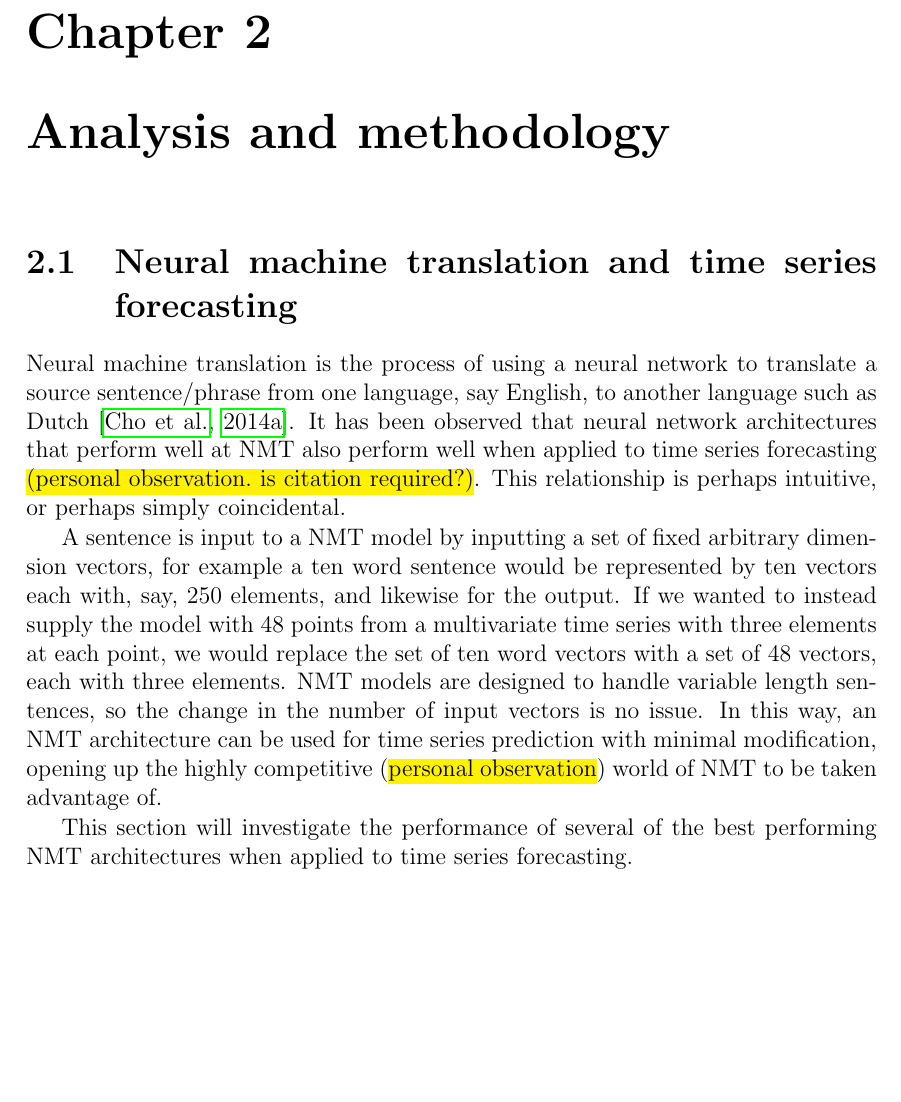
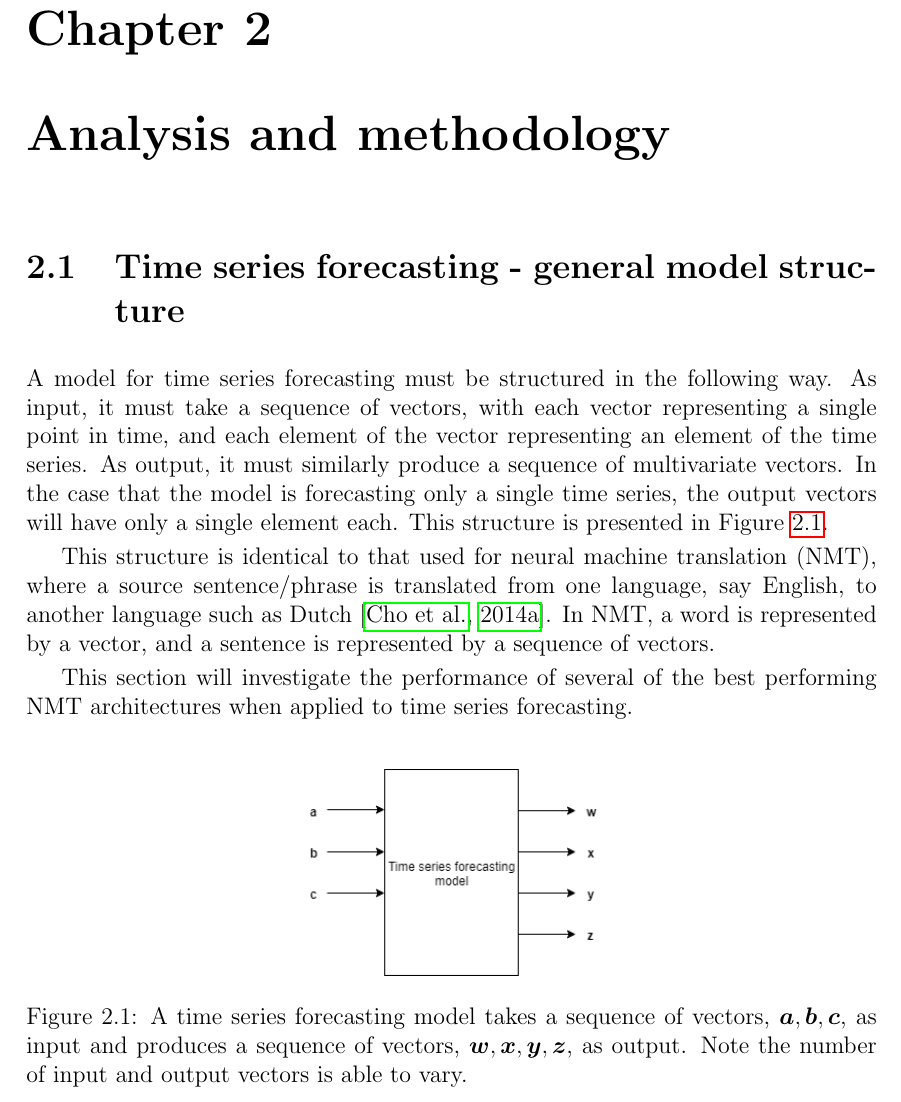
Before and after one commit to jurasofish/load_forecast_thesis, a LaTeX thesis (lf-thesis.tex, which reads ana-meth.tex): part of page 29 of 47, cut so that both start at the same text, the shorter picture padded with empty space. Compiled offline with pdfLaTeX.

Commit message:
cleaned up NMT analogy

```diff
--- a/ana-meth.tex
+++ b/ana-meth.tex
@@ -1,14 +1,22 @@
 \chapter{Analysis and methodology}
 
-\section{Neural machine translation and time series forecasting}
-Neural machine translation is the process of using a neural network to translate a source sentence/phrase from one language, say English, to another language such as Dutch \citep{Cho2014}.
-It has been observed that neural network architectures that perform well at NMT also perform well when applied to time series forecasting \hl{(personal observation. is citation required?)}.
-This relationship is perhaps intuitive, or perhaps simply coincidental.
-\par
-A sentence is input to a NMT model by inputting a set of fixed arbitrary dimension vectors, for example a ten word sentence would be represented by ten vectors each with, say, 250 elements, and likewise for the output.
-If we wanted to instead supply the model with 48 points from a multivariate time series with three elements at each point, we would replace the set of ten word vectors with a set of 48 vectors, each with three elements.
-NMT models are designed to handle variable length sentences, so the change in the number of input vectors is no issue.
-In this way, an NMT architecture can be used for time series prediction with minimal modification, opening up the highly competitive (\hl{personal observation}) world of NMT to be taken advantage of.
+\section{Time series forecasting - general model structure}
+A model for time series forecasting must be structured in the following way.
+As input, it must take a sequence of vectors, with each vector representing a single point in time, and each element of the vector representing an element of the time series.
+As output, it must similarly produce a sequence of multivariate vectors.
+In the case that the model is forecasting only a single time series, the output vectors will have only a single element each.
+This structure is presented in Figure \ref{fig:forecast-model}.
+
+\begin{figure}
+	\centering
+	\includegraphics[width=0.35\linewidth]{images/forecast-model}
+	\caption{A time series forecasting model takes a sequence of vectors, $\va, \vb, \vc$, as input and produces a sequence of vectors, $\vw, \vx, \vy, \vz$, as output. Note the number of input and output vectors is able to vary.}
+	\label{fig:forecast-model}
+\end{figure}
+
+This structure is identical to that used for neural machine translation (NMT), where a source sentence/phrase is translated from one language, say English, to another language such as Dutch \citep{Cho2014}.
+In NMT, a word is represented by a vector, and a sentence is represented by a sequence of vectors.
+
 \par
 This section will investigate the performance of several of the best performing NMT architectures when applied to time series forecasting.
 
```
Also changed, not shown: images/forecast-model.png (added).
